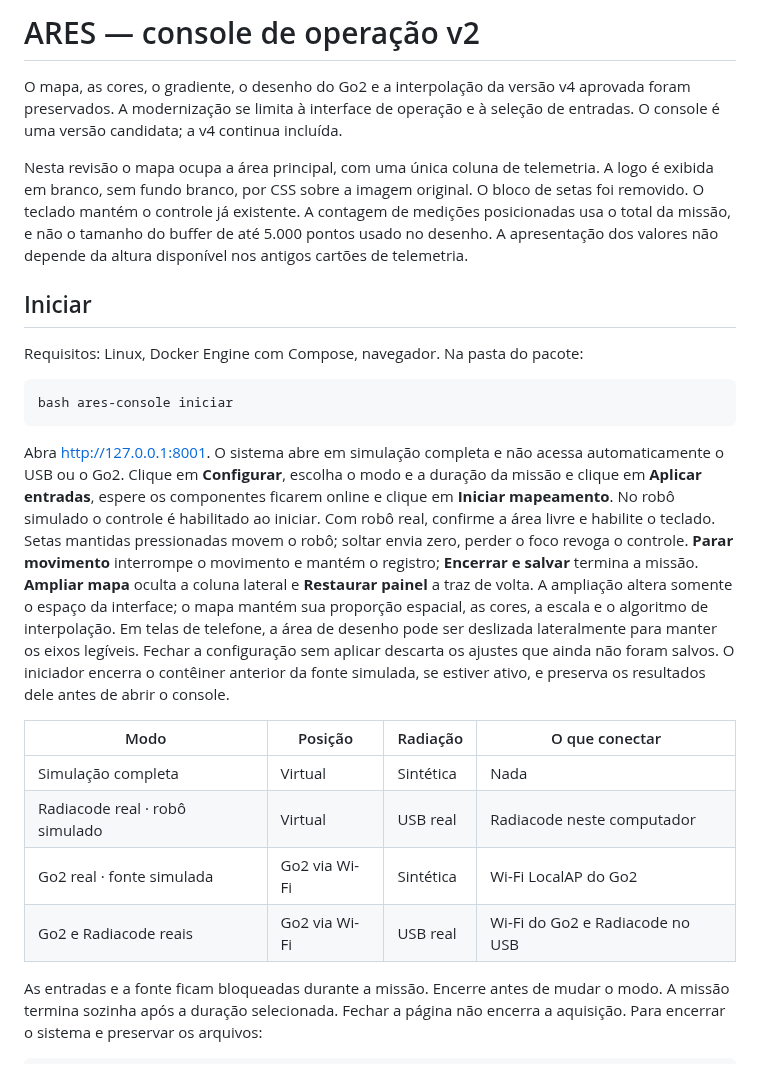
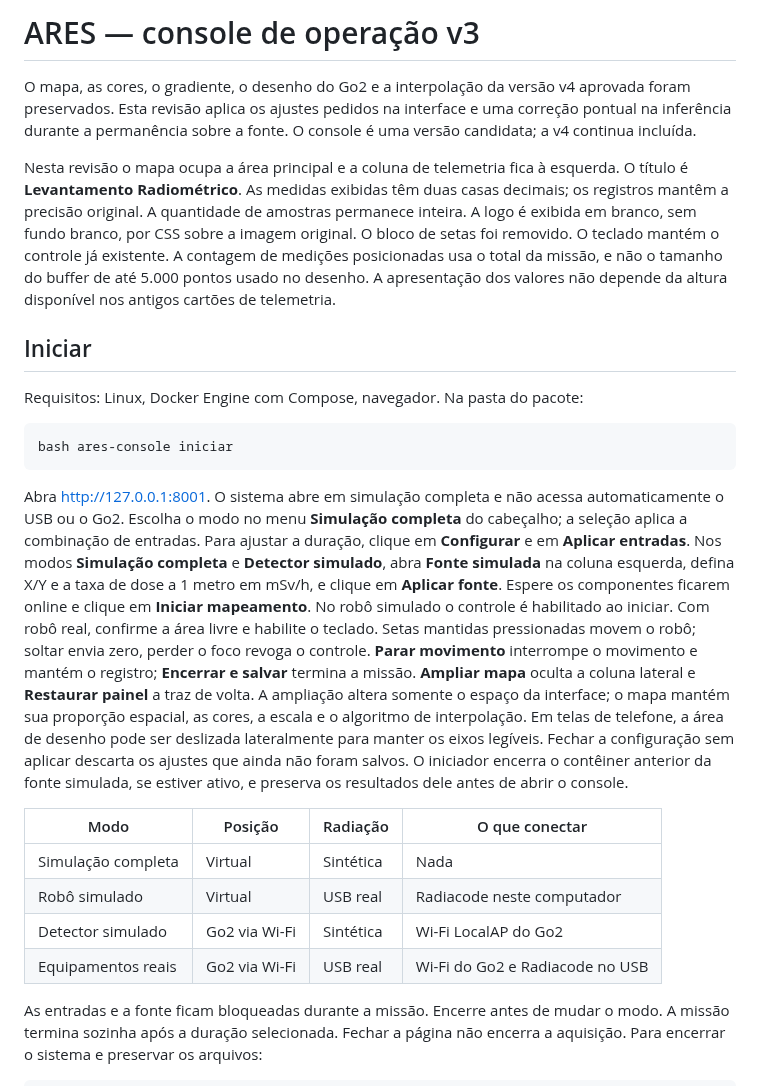
Before and after one commit to megadanielsj-commits/ares-radiation-mapper, a Markdown page: LEIA_PRIMEIRO_CONSOLE.md, the part around one of its changes. GitHub-like rendering.

````diff
--- a/LEIA_PRIMEIRO_CONSOLE.md
+++ b/LEIA_PRIMEIRO_CONSOLE.md
@@ -1,10 +1,13 @@
-# ARES — console de operação v2
+# ARES — console de operação v3
 
 O mapa, as cores, o gradiente, o desenho do Go2 e a interpolação da versão v4
-aprovada foram preservados. A modernização se limita à interface de operação e
-à seleção de entradas. O console é uma versão candidata; a v4 continua incluída.
+aprovada foram preservados. Esta revisão aplica os ajustes pedidos na interface
+e uma correção pontual na inferência durante a permanência sobre a fonte.
+O console é uma versão candidata; a v4 continua incluída.
 
-Nesta revisão o mapa ocupa a área principal, com uma única coluna de telemetria.
+Nesta revisão o mapa ocupa a área principal e a coluna de telemetria fica à esquerda.
+O título é **Levantamento Radiométrico**. As medidas exibidas têm duas casas decimais;
+os registros mantêm a precisão original. A quantidade de amostras permanece inteira.
 A logo é exibida em branco, sem fundo branco, por CSS sobre a imagem original.
 O bloco de setas foi removido. O teclado mantém o controle já existente.
 A contagem de medições posicionadas usa o total da missão, e não o tamanho do
@@ -20,9 +23,12 @@ bash ares-console iniciar
 ```
 
 Abra http://127.0.0.1:8001. O sistema abre em simulação completa e não acessa
-automaticamente o USB ou o Go2. Clique em **Configurar**, escolha o modo e a
-duração da missão e clique em **Aplicar entradas**,
-espere os componentes ficarem online e clique em **Iniciar mapeamento**.
+automaticamente o USB ou o Go2. Escolha o modo no menu **Simulação completa**
+do cabeçalho; a seleção aplica a combinação de entradas. Para ajustar a duração,
+clique em **Configurar** e em **Aplicar entradas**. Nos modos **Simulação completa**
+e **Detector simulado**, abra **Fonte simulada** na coluna esquerda, defina X/Y e
+a taxa de dose a 1 metro em mSv/h, e clique em **Aplicar fonte**.
+Espere os componentes ficarem online e clique em **Iniciar mapeamento**.
 No robô simulado o controle é habilitado ao iniciar. Com robô real, confirme a
 área livre e habilite o teclado. Setas mantidas pressionadas movem o
 robô; soltar envia zero, perder o foco revoga o controle. **Parar movimento**
@@ -38,9 +44,9 @@ e preserva os resultados dele antes de abrir o console.
 | Modo | Posição | Radiação | O que conectar |
 |---|---|---|---|
 | Simulação completa | Virtual | Sintética | Nada |
-| Radiacode real · robô simulado | Virtual | USB real | Radiacode neste computador |
-| Go2 real · fonte simulada | Go2 via Wi-Fi | Sintética | Wi-Fi LocalAP do Go2 |
-| Go2 e Radiacode reais | Go2 via Wi-Fi | USB real | Wi-Fi do Go2 e Radiacode no USB |
+| Robô simulado | Virtual | USB real | Radiacode neste computador |
+| Detector simulado | Go2 via Wi-Fi | Sintética | Wi-Fi LocalAP do Go2 |
+| Equipamentos reais | Go2 via Wi-Fi | USB real | Wi-Fi do Go2 e Radiacode no USB |
 
 As entradas e a fonte ficam bloqueadas durante a missão. Encerre antes de mudar
 o modo. A missão termina sozinha após a duração selecionada. Fechar a página
````
Also changed, not shown: other parts of LEIA_PRIMEIRO_CONSOLE.md (+14 -2 lines), README.md (+7 -4 lines), VERIFICACAO_CONSOLE.md (+53 -39 lines), docs/images/operator-console-v3.png (added), 13 other files.
